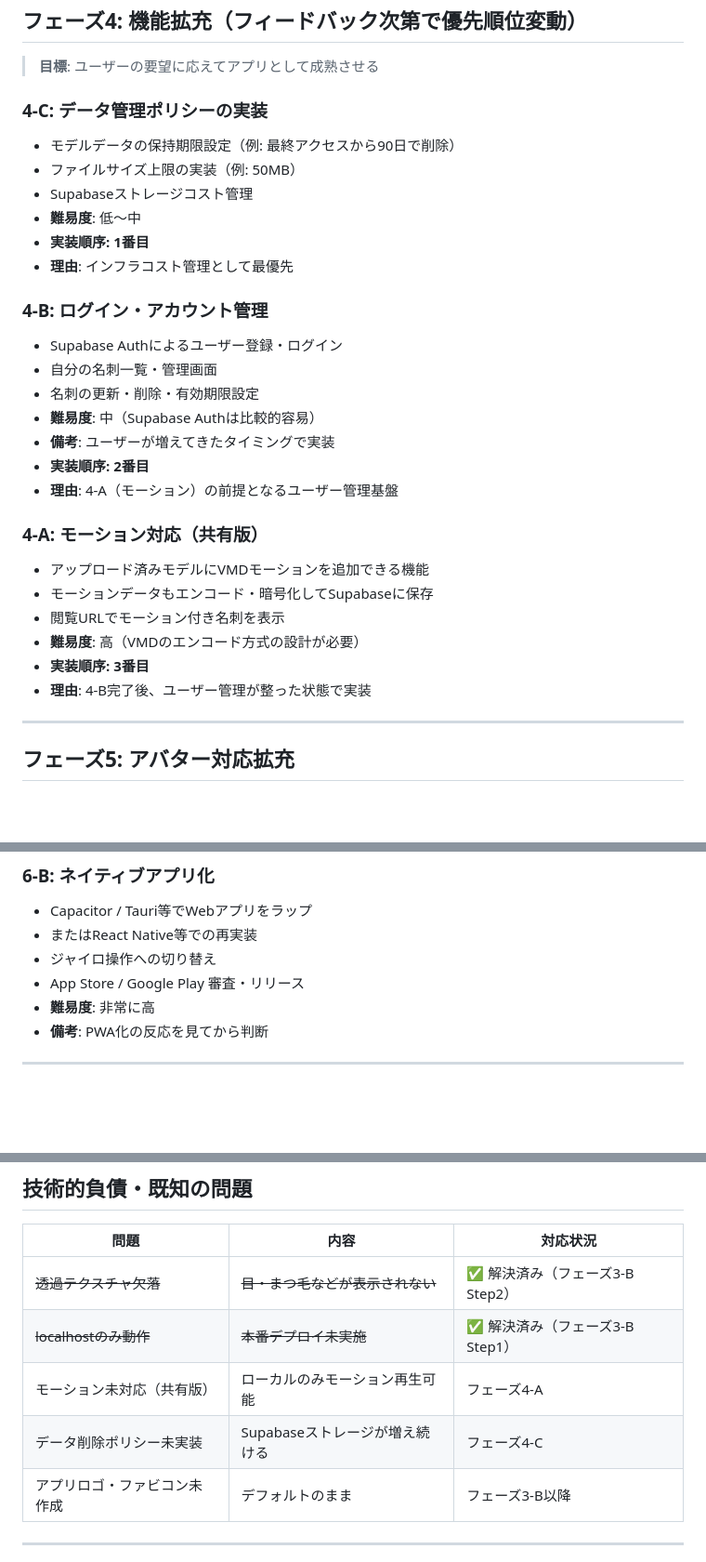
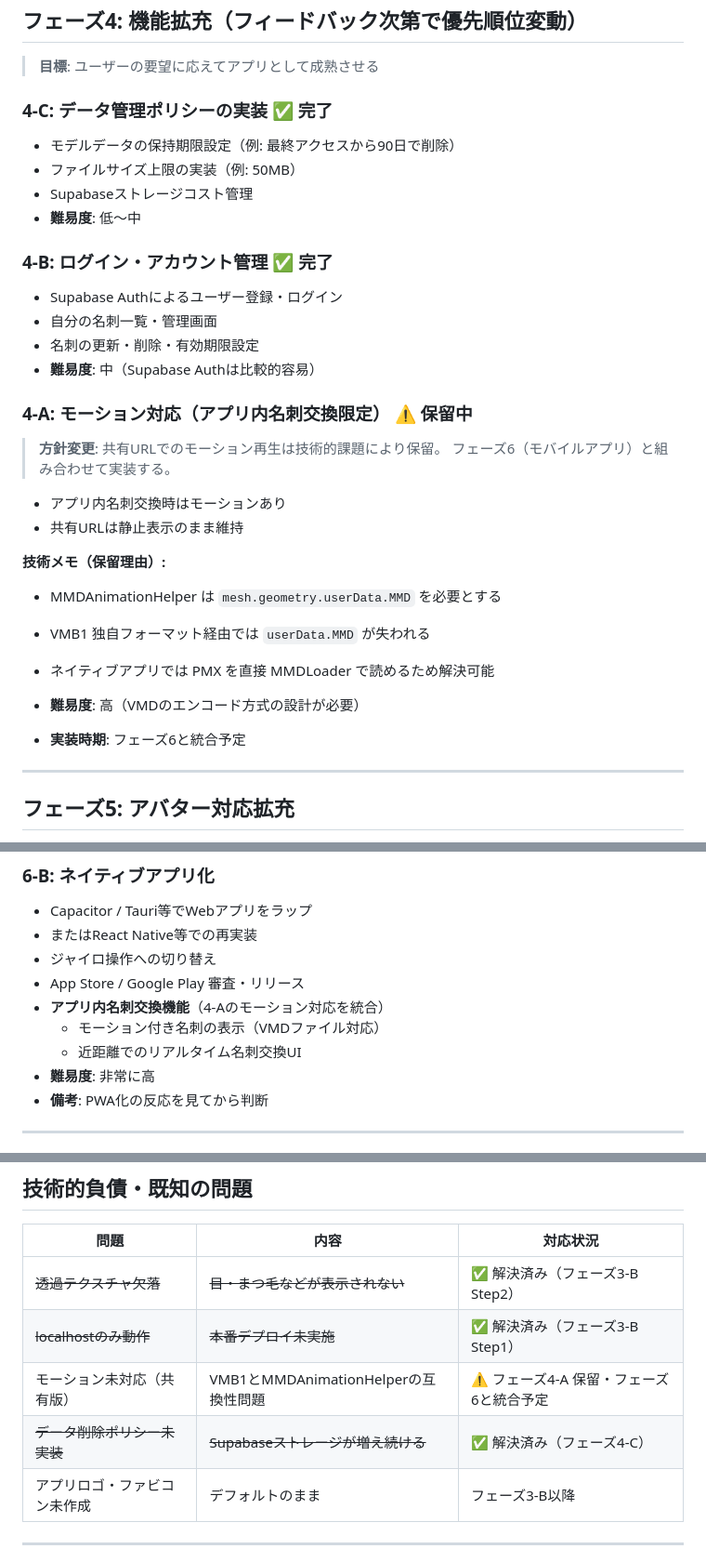
Before and after one commit to yugeyashiki/V-meishi, a Markdown page: docs/roadmap.md, 3 parts joined by grey strips. Shown at 93% size. Rendered like a GitHub page; blank space fills up the shorter version.

Commit message:
docs: ロードマップ更新 / フェーズ4ステータス反映・4-A保留化
- 4-C・4-B を ✅ 完了に更新
- 4-A を「モーション対応（アプリ内名刺交換限定）⚠️ 保留中」に変更
  - 保留理由（VMB1/MMDAnimationHelper互換性問題）を技術メモとして記載
  - フェーズ6と統合予定を明記
- 6-B にアプリ内名刺交換機能・VMDモーション対応を追記
- 技術的負債テーブル: 4-C 解決済み・4-A 保留に更新
- ステータス行に 4-B・4-C 完了・4-A 保留を追記

Co-Authored-By: Claude Sonnet 4.6 <noreply@anthropic.com>

```diff
--- a/docs/roadmap.md
+++ b/docs/roadmap.md
@@ -66,30 +66,33 @@
 
 > **目標**: ユーザーの要望に応えてアプリとして成熟させる
 
-### 4-C: データ管理ポリシーの実装
+### 4-C: データ管理ポリシーの実装 ✅ 完了
 - モデルデータの保持期限設定（例: 最終アクセスから90日で削除）
 - ファイルサイズ上限の実装（例: 50MB）
 - Supabaseストレージコスト管理
 - **難易度**: 低〜中
-- **実装順序: 1番目**
-- **理由**: インフラコスト管理として最優先
 
-### 4-B: ログイン・アカウント管理
+### 4-B: ログイン・アカウント管理 ✅ 完了
 - Supabase Authによるユーザー登録・ログイン
 - 自分の名刺一覧・管理画面
 - 名刺の更新・削除・有効期限設定
 - **難易度**: 中（Supabase Authは比較的容易）
-- **備考**: ユーザーが増えてきたタイミングで実装
-- **実装順序: 2番目**
-- **理由**: 4-A（モーション）の前提となるユーザー管理基盤
 
-### 4-A: モーション対応（共有版）
-- アップロード済みモデルにVMDモーションを追加できる機能
-- モーションデータもエンコード・暗号化してSupabaseに保存
-- 閲覧URLでモーション付き名刺を表示
+### 4-A: モーション対応（アプリ内名刺交換限定） ⚠️ 保留中
+
+> **方針変更**: 共有URLでのモーション再生は技術的課題により保留。
+> フェーズ6（モバイルアプリ）と組み合わせて実装する。
+
+- アプリ内名刺交換時はモーションあり
+- 共有URLは静止表示のまま維持
+
+**技術メモ（保留理由）:**
+- MMDAnimationHelper は `mesh.geometry.userData.MMD` を必要とする
+- VMB1 独自フォーマット経由では `userData.MMD` が失われる
+- ネイティブアプリでは PMX を直接 MMDLoader で読めるため解決可能
+
 - **難易度**: 高（VMDのエンコード方式の設計が必要）
-- **実装順序: 3番目**
-- **理由**: 4-B完了後、ユーザー管理が整った状態で実装
+- **実装時期**: フェーズ6と統合予定
 
 ---
 
@@ -146,6 +149,9 @@
 - またはReact Native等での再実装
 - ジャイロ操作への切り替え
 - App Store / Google Play 審査・リリース
+- **アプリ内名刺交換機能**（4-Aのモーション対応を統合）
+  - モーション付き名刺の表示（VMDファイル対応）
+  - 近距離でのリアルタイム名刺交換UI
 - **難易度**: 非常に高
 - **備考**: PWA化の反応を見てから判断
 
@@ -173,8 +179,8 @@
 |------|------|---------|
 | ~~透過テクスチャ欠落~~ | ~~目・まつ毛などが表示されない~~ | ✅ 解決済み（フェーズ3-B Step2） |
 | ~~localhostのみ動作~~ | ~~本番デプロイ未実施~~ | ✅ 解決済み（フェーズ3-B Step1） |
-| モーション未対応（共有版） | ローカルのみモーション再生可能 | フェーズ4-A |
-| データ削除ポリシー未実装 | Supabaseストレージが増え続ける | フェーズ4-C |
+| モーション未対応（共有版） | VMB1とMMDAnimationHelperの互換性問題 | ⚠️ フェーズ4-A 保留・フェーズ6と統合予定 |
+| ~~データ削除ポリシー未実装~~ | ~~Supabaseストレージが増え続ける~~ | ✅ 解決済み（フェーズ4-C） |
 | アプリロゴ・ファビコン未作成 | デフォルトのまま | フェーズ3-B以降 |
 
 ---
```
Also changed, not shown: other parts of docs/roadmap.md (+1 -1 lines).
